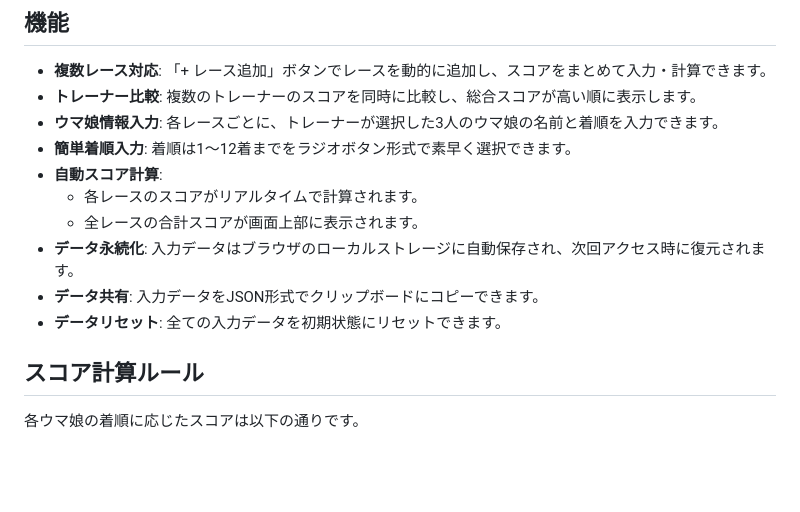
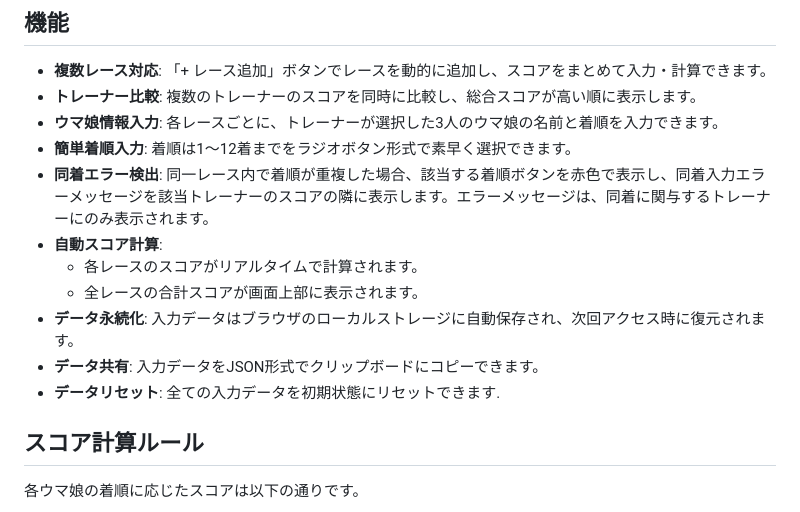
Before and after one commit to wizaman/loh-scoreboard, a Markdown page: .gemini/GEMINI.md, the part around the change. GitHub-like rendering; blank space fills up the shorter version.

Commit message:
仕様更新

```diff
--- a/.gemini/GEMINI.md
+++ b/.gemini/GEMINI.md
@@ -8,12 +8,13 @@
 -   **トレーナー比較**: 複数のトレーナーのスコアを同時に比較し、総合スコアが高い順に表示します。
 -   **ウマ娘情報入力**: 各レースごとに、トレーナーが選択した3人のウマ娘の名前と着順を入力できます。
 -   **簡単着順入力**: 着順は1～12着までをラジオボタン形式で素早く選択できます。
+-   **同着エラー検出**: 同一レース内で着順が重複した場合、該当する着順ボタンを赤色で表示し、同着入力エラーメッセージを該当トレーナーのスコアの隣に表示します。エラーメッセージは、同着に関与するトレーナーにのみ表示されます。
 -   **自動スコア計算**:
     -   各レースのスコアがリアルタイムで計算されます。
     -   全レースの合計スコアが画面上部に表示されます。
 -   **データ永続化**: 入力データはブラウザのローカルストレージに自動保存され、次回アクセス時に復元されます。
 -   **データ共有**: 入力データをJSON形式でクリップボードにコピーできます。
--   **データリセット**: 全ての入力データを初期状態にリセットできます。
+-   **データリセット**: 全ての入力データを初期状態にリセットできます.
 
 ## スコア計算ルール
 
```
